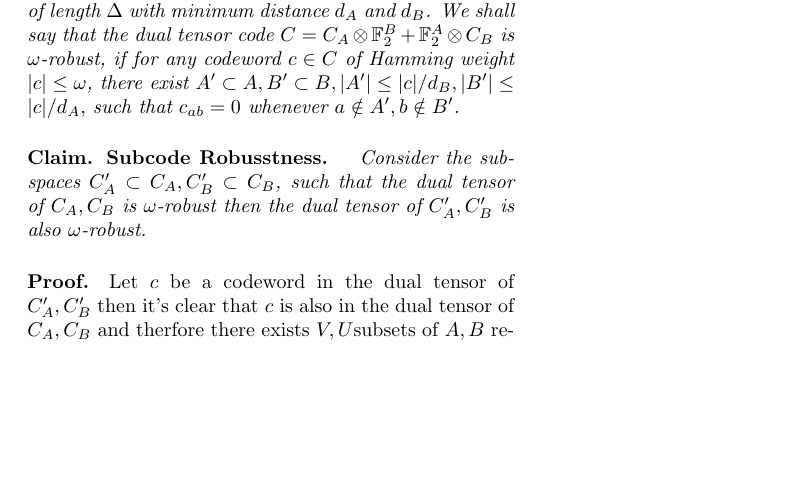
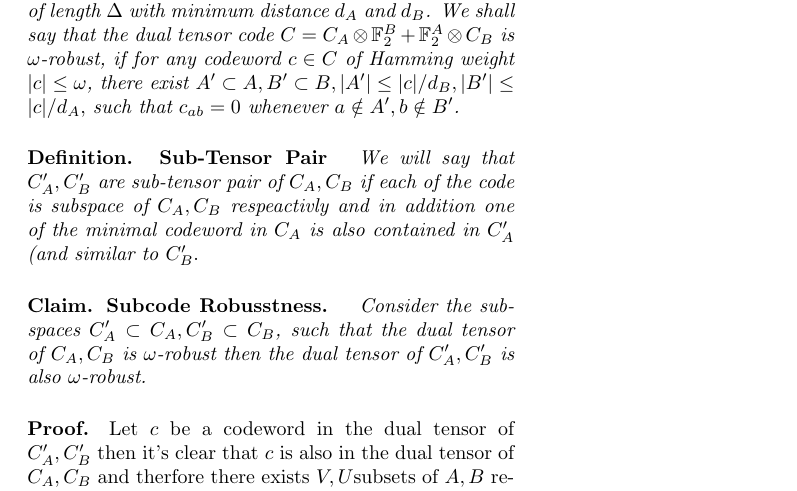
Before and after one commit to dudupo/Academic, a LaTeX document (projects/NLTES_project/ltc.tex): part of the page, cut so that both start at the same text, the shorter picture padded with empty space. Compiled offline with pdfLaTeX.

Commit message:
compiling -Thu Aug 11 08:30:46 PM IDT 2022

```diff
--- a/projects/NLTES_project/ltc.tex
+++ b/projects/NLTES_project/ltc.tex
@@ -54,6 +54,7 @@
   %\end{split}
 \end{equation*}
 \paragraph{Robusstness} \textit{ Let $ \omega \le \Delta^{2}$. Let $C_{A}$ and $C_{B}$ be codes of length $\Delta$ with minimum distance $d_{A}$ and $d_{B}$. We shall say that the dual tensor code $C = C_{A}\otimes \mathbb{F}^{B}_{2} + \mathbb{F}^{A}_{2} \otimes C_{B}$ is $\omega$-robust, if for any codeword $c\in C$ of Hamming weight $|c|\le \omega$, there exist $A^{\prime}\subset A, B^{\prime}\subset B, |A^{\prime}|\le |c|/d_{B}, |B^{\prime}|\le |c|/d_{A},$ such that $c_{ab}=0$ whenever $a \notin A^{\prime}, b \notin B^{\prime}$.}
+\paragraph{Definition. Sub-Tensor Pair} \textit{ We will say that $C_{A}^{\prime}, C_{B}^{\prime}$ are sub-tensor pair of $C_A,C_B$ if each of the code is subspace of $C_A, C_B$ respeactivly and in addition one of the  minimal codeword in $C_{A}$ is also contained in $C_{A}^{\prime}$ (and similar to $C_{B}^{\prime}$}.
 \paragraph{Claim. Subcode Robusstness.} \textit{ Consider the subspaces $C_{A}^{\prime}\subset C_{A}, C_{B}^{\prime}\subset C_{B}$, such that the dual tensor of $C_{A}, C_{B}$ is $\omega$-robust then the dual tensor of $C_{A}^{\prime}, C_{B}^{\prime}$ is also $\omega$-robust.}
 \paragraph{Proof.} Let $c$ be a codeword in the dual tensor of $C_{A}^{\prime},C_{B}^{\prime}$ then it's clear that $c$ is also in the dual tensor of $C_{A}, C_{B}$ and therfore there exists $V,U$subsets of $A,B$ respectivly such that $c$ supported only on them, and their size is less then $|c|/d_{B}, |c|/d_{A}$. As the length's space of the each of the subcode is indentical to his container, and by the fact that the minimal weight of codeward is grater then the minimal weight in the containig code it's follow that (1) $U \subset A^\prime = A $ and $|c|/d_{A}$.
 \end{multicols*}
```
Also changed, not shown: projects/pdfs/ltc.pdf.
